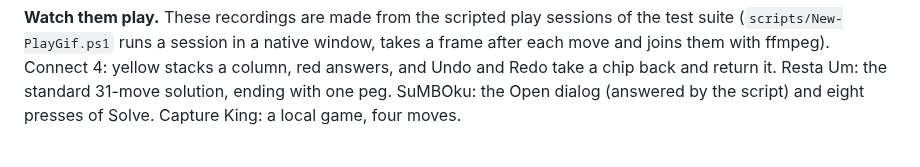
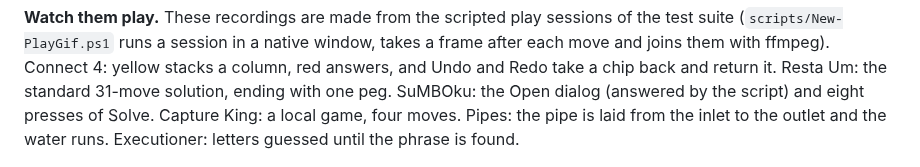
Before and after one commit to Thewafflication/wfc, a Markdown page: README.MD, the part around one of its changes. GitHub-like rendering.

```diff
--- a/README.MD
+++ b/README.MD
@@ -57,7 +57,9 @@ takes a frame after each move and joins them with ffmpeg). Connect 4: yellow
 stacks a column, red answers, and Undo and Redo take a chip back and return it.
 Resta Um: the standard 31-move solution, ending with one peg. SuMBOku: the
 Open dialog (answered by the script) and eight presses of Solve. Capture King:
-a local game, four moves.
+a local game, four moves. Pipes: the pipe is laid from the inlet to the
+outlet and the water runs. Executioner: letters guessed until the phrase is
+found.
 
 ![Connect 4 being played](evidence/screenshots/play-connect4.gif)
 ![Resta Um being solved](evidence/screenshots/play-restaum.gif)
```
Also changed, not shown: other parts of README.MD (+2 -0 lines), evidence/screenshots/play-executioner.gif (added), evidence/screenshots/play-pipes.gif (added), evidence/screenshots/vb6games-pipes.png, 10 other files.
